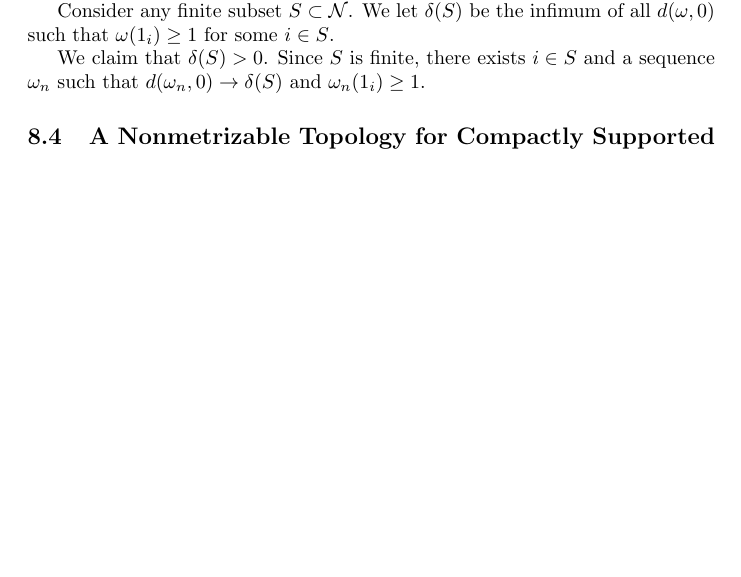
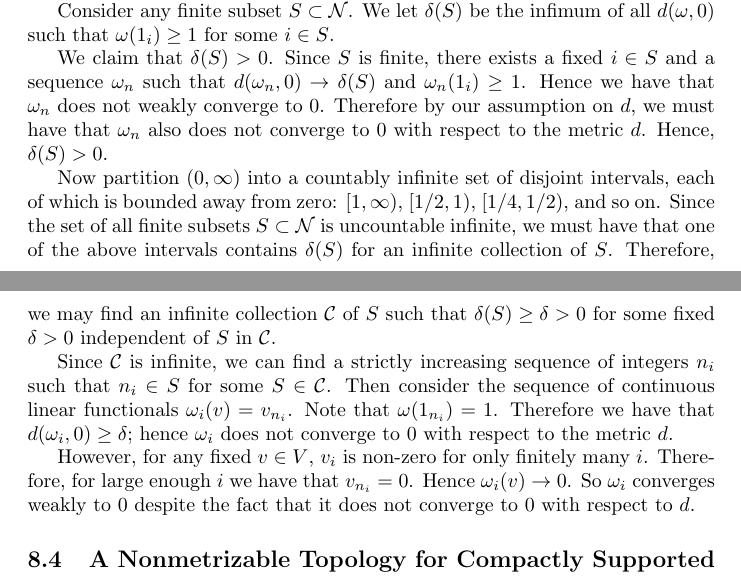
Before and after one commit to MatthewMcGonagle/InterestingExUGMath, a LaTeX document (main.tex, which reads topology/weak_convergence.tex): part of page 71 of 86 before the commit and two parts of pages 71 and 72 of 86 after it, the two joined at a grey line, cut so that both start at the same text, the shorter picture padded with empty space. Compiled offline with pdfLaTeX.

Commit message:
Finished example on weak convergence.

```diff
--- a/topology/weak_convergence.tex
+++ b/topology/weak_convergence.tex
@@ -43,5 +43,24 @@ For any index \(i \in \mathcal N\), let \(1_i \coloneq v \in V\) such that \(v_i
 Consider any finite subset \(S \subset \mathcal N\). We let \(\delta(S)\) be the infimum of all
 \(d(\omega, 0)\) such that \(\omega(1_i) \geq 1\) for some \(i \in S\).
 
-We claim that \(\delta(S) > 0\). Since \(S\) is finite, there exists \(i \in S\) and a sequence \(\omega_n\)
-such that \(d(\omega_n, 0) \to \delta(S)\) and \(\omega_n(1_i) \geq 1\).
+We claim that \(\delta(S) > 0\). Since \(S\) is finite, there exists a fixed \(i \in S\) and a sequence \(\omega_n\)
+such that \(d(\omega_n, 0) \to \delta(S)\) and \(\omega_n(1_i) \geq 1\). Hence we have that \(\omega_n\) does
+not weakly converge to \(0\). Therefore by our assumption on \(d\), we must have that \(\omega_n\) also does
+not converge to \(0\) with respect to the metric \(d\). Hence, \(\delta(S) > 0\).
+
+Now partition \((0, \infty)\) into a countably infinite set of disjoint intervals,
+each of which is bounded away from
+zero: \([1, \infty)\), \([1/2, 1)\), \([1/4, 1/2)\), and so on. Since the set of all finite subsets
+\(S \subset \mathcal N\) is uncountable infinite, we must have that one of the above intervals contains
+\(\delta(S)\) for an infinite collection of \(S\). Therefore, we may find an infinite collection \(\mathcal C\)
+of \(S\)
+such that \(\delta(S) \geq \delta > 0\) for some fixed \(\delta > 0\) independent of \(S\) in \(\mathcal C\).
+
+Since \(\mathcal C\) is infinite, we can find a strictly increasing sequence of integers \(n_i\) such that
+\(n_i \in S\) for some \(S \in \mathcal C\). Then consider the sequence of continuous linear
+functionals \(\omega_i(v) = v_{n_i}\). Note that \(\omega(1_{n_i}) = 1\). Therefore we have that
+\(d(\omega_i, 0) \geq \delta\); hence \(\omega_i\) does not converge to \(0\) with respect to the metric \(d\).
+
+However, for any fixed \(v \in V\), \(v_i\) is non-zero for only finitely many \(i\). Therefore, for
+large enough \(i\) we have that \(v_{n_i} = 0\). Hence \(\omega_i(v) \to 0\). So \(\omega_i\) converges
+weakly to \(0\) despite the fact that it does not converge to \(0\) with respect to \(d\).
```
